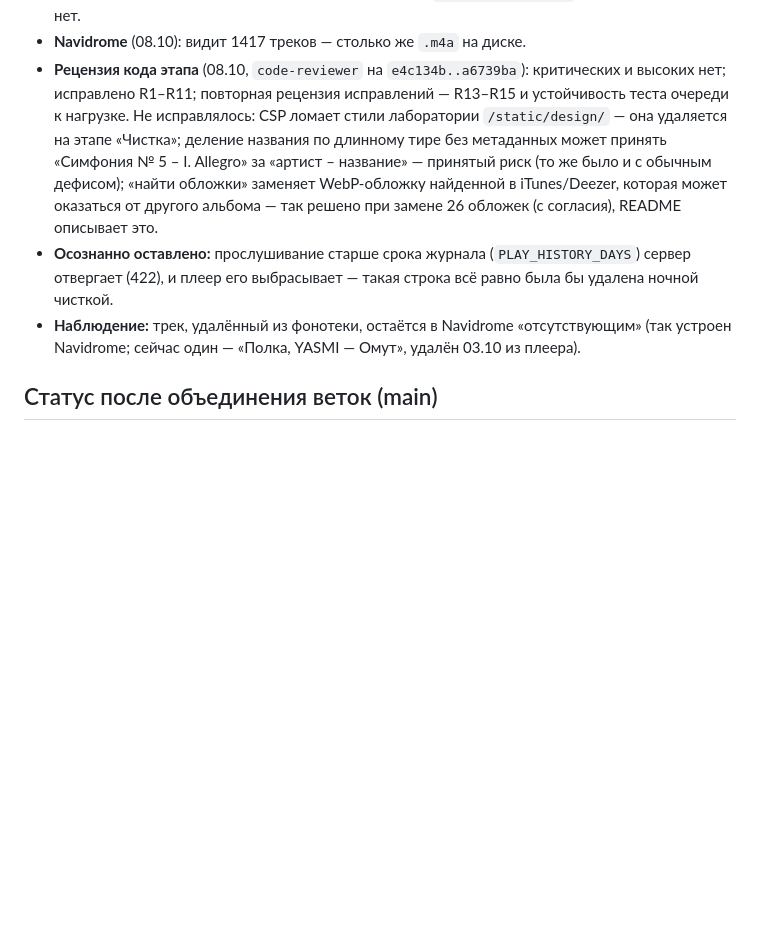
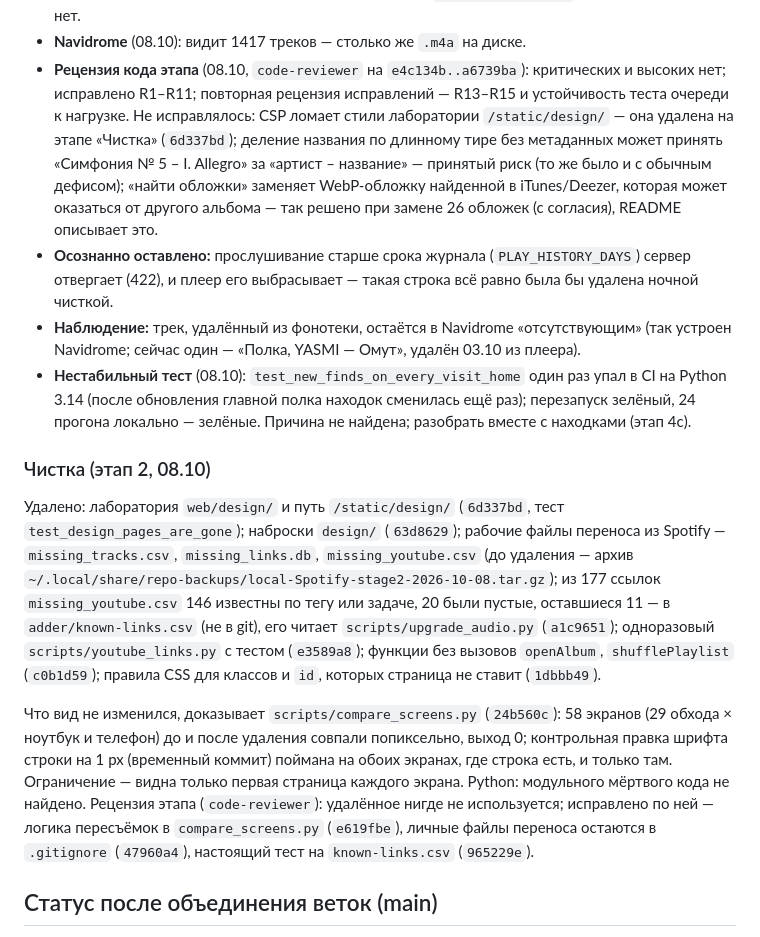
Before and after one commit to Whyslab/local-Spotify, a Markdown page: AUDIT.md, the part around the change. Rendered like a GitHub page; blank space fills up the shorter version.

Commit message:
docs: AUDIT.md — the cleanup stage, its proof and its review
Co-Authored-By: Claude Opus 5.5 <noreply@anthropic.com>

```diff
--- a/AUDIT.md
+++ b/AUDIT.md
@@ -72,8 +72,8 @@
 - **Ночной снимок после стресс-теста** (проверено 08.10, `stress.py residue`): строк проб в нём нет.
 - **Navidrome** (08.10): видит 1417 треков — столько же `.m4a` на диске.
 - **Рецензия кода этапа** (08.10, `code-reviewer` на `e4c134b..a6739ba`): критических и высоких нет;
-  исправлено R1–R11; повторная рецензия исправлений — R13–R15 и устойчивость теста очереди к нагрузке. Не исправлялось: CSP ломает стили лаборатории `/static/design/` — она удаляется на
-  этапе «Чистка»; деление названия по длинному тире без метаданных может принять «Симфония № 5 – I. Allegro»
+  исправлено R1–R11; повторная рецензия исправлений — R13–R15 и устойчивость теста очереди к нагрузке. Не исправлялось: CSP ломает стили лаборатории `/static/design/` — она удалена на
+  этапе «Чистка» (`6d337bd`); деление названия по длинному тире без метаданных может принять «Симфония № 5 – I. Allegro»
   за «артист – название» — принятый риск (то же было и с обычным дефисом); «найти обложки» заменяет
   WebP-обложку найденной в iTunes/Deezer, которая может оказаться от другого альбома — так решено при
   замене 26 обложек (с согласия), README описывает это.
@@ -81,6 +81,26 @@
   и плеер его выбрасывает — такая строка всё равно была бы удалена ночной чисткой.
 - **Наблюдение:** трек, удалённый из фонотеки, остаётся в Navidrome «отсутствующим» (так устроен Navidrome;
   сейчас один — «Полка, YASMI — Омут», удалён 03.10 из плеера).
+- **Нестабильный тест** (08.10): `test_new_finds_on_every_visit_home` один раз упал в CI на Python 3.14
+  (после обновления главной полка находок сменилась ещё раз); перезапуск зелёный, 24 прогона локально —
+  зелёные. Причина не найдена; разобрать вместе с находками (этап 4c).
+
+### Чистка (этап 2, 08.10)
+
+Удалено: лаборатория `web/design/` и путь `/static/design/` (`6d337bd`, тест `test_design_pages_are_gone`);
+наброски `design/` (`63d8629`); рабочие файлы переноса из Spotify — `missing_tracks.csv`, `missing_links.db`,
+`missing_youtube.csv` (до удаления — архив `~/.local/share/repo-backups/local-Spotify-stage2-2026-10-08.tar.gz`);
+из 177 ссылок `missing_youtube.csv` 146 известны по тегу или задаче, 20 были пустые, оставшиеся 11 — в
+`adder/known-links.csv` (не в git), его читает `scripts/upgrade_audio.py` (`a1c9651`); одноразовый
+`scripts/youtube_links.py` с тестом (`e3589a8`); функции без вызовов `openAlbum`, `shufflePlaylist`
+(`c0b1d59`); правила CSS для классов и `id`, которых страница не ставит (`1dbbb49`).
+
+Что вид не изменился, доказывает `scripts/compare_screens.py` (`24b560c`): 58 экранов (29 обхода × ноутбук и
+телефон) до и после удаления совпали попиксельно, выход 0; контрольная правка шрифта строки на 1 px
+(временный коммит) поймана на обоих экранах, где строка есть, и только там. Ограничение — видна только первая страница
+каждого экрана. Python: модульного мёртвого кода не найдено. Рецензия этапа (`code-reviewer`): удалённое
+нигде не используется; исправлено по ней — логика пересъёмок в `compare_screens.py` (`e619fbe`), личные
+файлы переноса остаются в `.gitignore` (`47960a4`), настоящий тест на `known-links.csv` (`965229e`).
 
 ## Статус после объединения веток (main)
 
```
